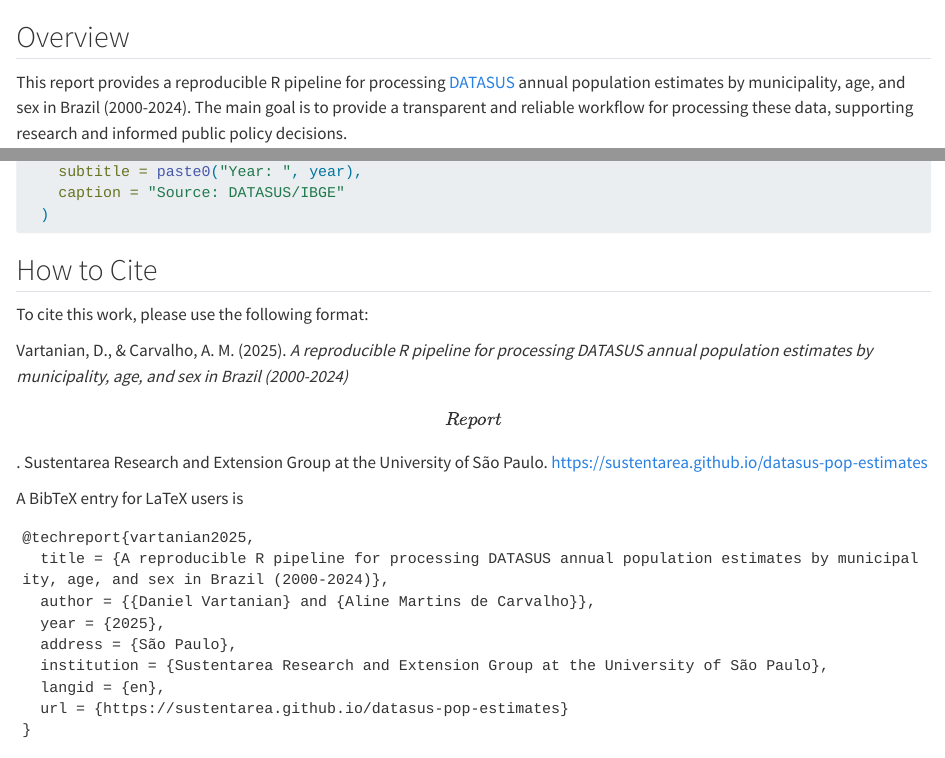
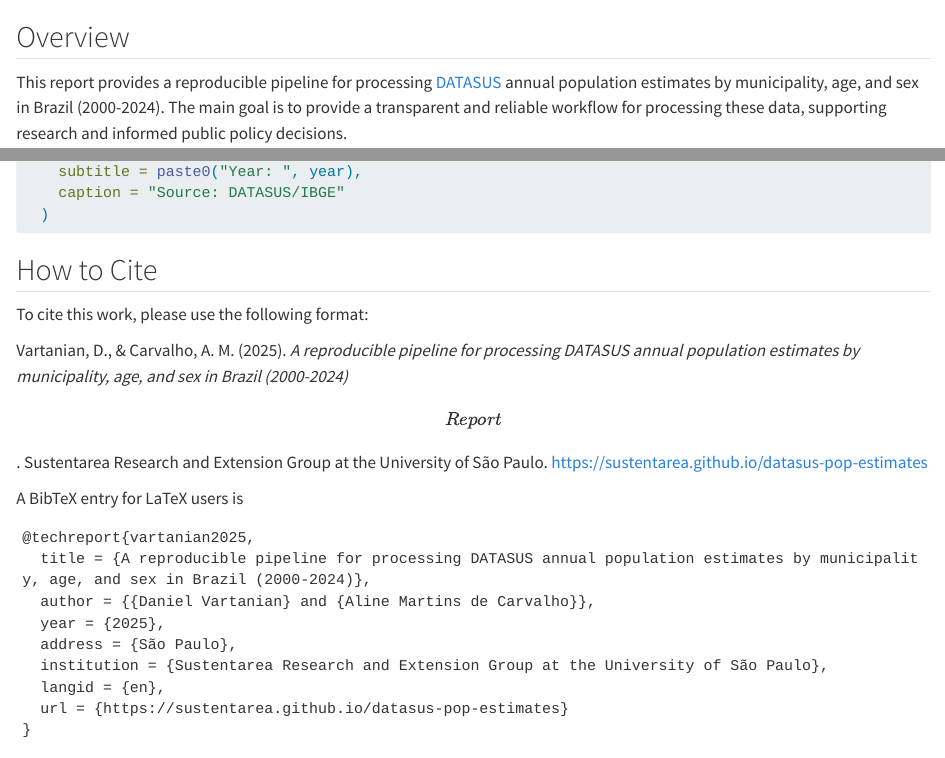
Before and after one commit to sustentarea/datasus-pop-estimates, a Quarto document (index.qmd): the page in a window 1100 px wide, from its top, and a second part further down, joined at a grey line. Rendered offline with R 4.5, knitr and Pandoc in place of Quarto, with nearby package versions; the code chunks are not run, so their results and figures are left out; badge pictures from the web are left out.

Commit message:
Change title

````diff
--- a/_quarto.yml
+++ b/_quarto.yml
@@ -11,7 +11,7 @@
   post-render: "R/_post-render.R"
 
 title: >
-  A Reproducible R Pipeline for Processing DATASUS Annual Population Estimates
+  A Reproducible Pipeline for Processing DATASUS Annual Population Estimates
   by Municipality, Age, and Sex in Brazil (2000-2024)
 author: "Daniel Vartanian & Aline Martins de Carvalho"
 keyword: >
--- a/index.qmd
+++ b/index.qmd
@@ -14,7 +14,7 @@
 
 ## Overview
 
-This report provides a reproducible R pipeline for processing [DATASUS](https://datasus.saude.gov.br/) annual population estimates by municipality, age, and sex in Brazil (2000-2024). The main goal is to provide a transparent and reliable workflow for processing these data, supporting research and informed public policy decisions.
+This report provides a reproducible pipeline for processing [DATASUS](https://datasus.saude.gov.br/) annual population estimates by municipality, age, and sex in Brazil (2000-2024). The main goal is to provide a transparent and reliable workflow for processing these data, supporting research and informed public policy decisions.
 
 ## Data Availability
 
@@ -453,13 +453,13 @@
 
 To cite this work, please use the following format:
 
-Vartanian, D., & Carvalho, A. M. (2025). *A reproducible R pipeline for processing DATASUS annual population estimates by municipality, age, and sex in Brazil (2000-2024)* \[Report\]. Sustentarea Research and Extension Group at the University of São Paulo. <https://sustentarea.github.io/datasus-pop-estimates>
+Vartanian, D., & Carvalho, A. M. (2025). *A reproducible pipeline for processing DATASUS annual population estimates by municipality, age, and sex in Brazil (2000-2024)* \[Report\]. Sustentarea Research and Extension Group at the University of São Paulo. <https://sustentarea.github.io/datasus-pop-estimates>
 
 A BibTeX entry for LaTeX users is
 
 ```
 @techreport{vartanian2025,
-  title = {A reproducible R pipeline for processing DATASUS annual population estimates by municipality, age, and sex in Brazil (2000-2024)},
+  title = {A reproducible pipeline for processing DATASUS annual population estimates by municipality, age, and sex in Brazil (2000-2024)},
   author = {{Daniel Vartanian} and {Aline Martins de Carvalho}},
   year = {2025},
   address = {São Paulo},
````
Also changed, not shown: README.md, docs/search.json, 2 other files.
